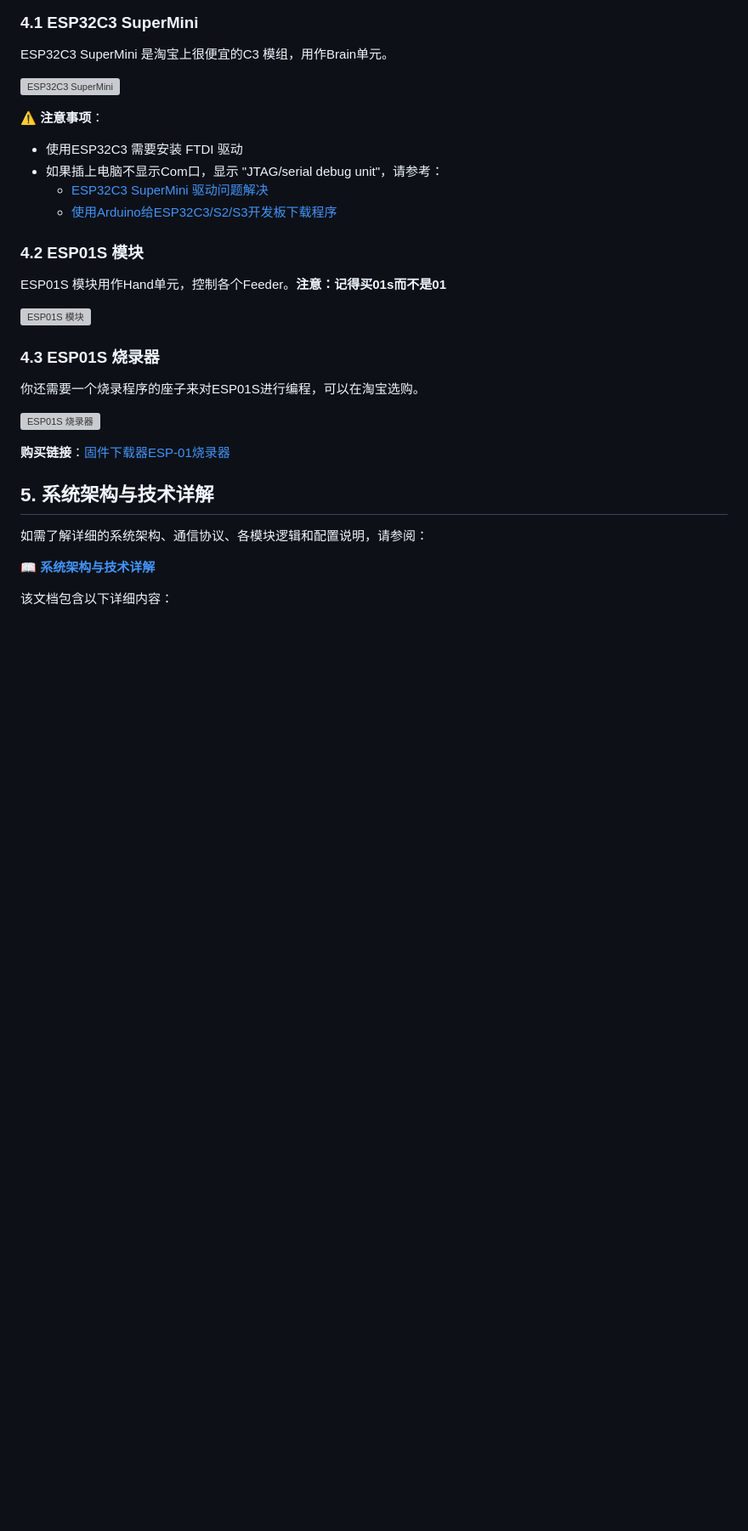
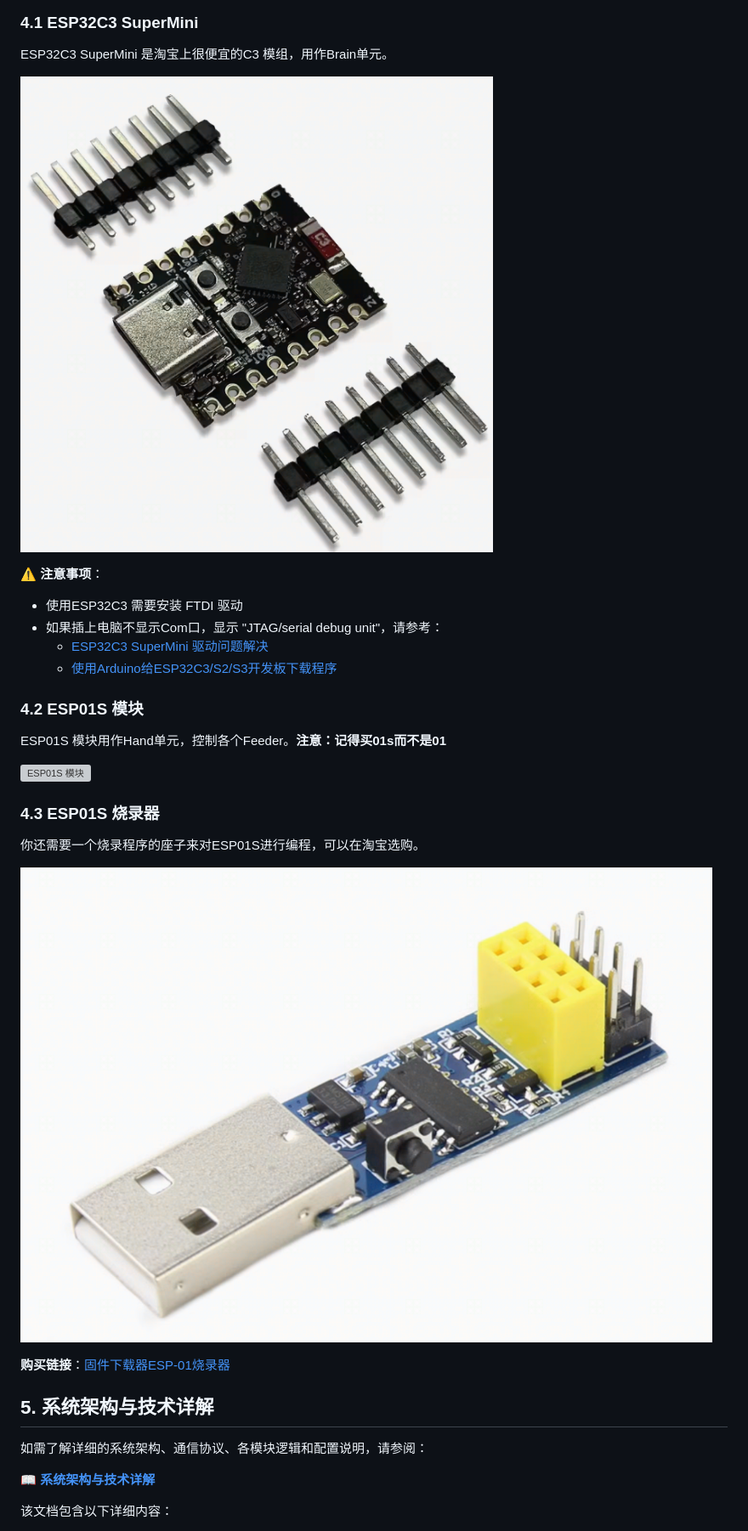
Before and after one commit to ChangYanChu/ESPNOW-PNP, a Markdown page: README.md, the part around one of its changes. Shown at 85% size. GitHub-like rendering; blank space fills up the shorter version; grey boxes are pictures that could not be loaded.

```diff
--- a/README.md
+++ b/README.md
@@ -85,7 +85,7 @@
 ### 4.1 ESP32C3 SuperMini
 ESP32C3 SuperMini 是淘宝上很便宜的C3 模组，用作Brain单元。
 
-![ESP32C3 SuperMini](doc/img/esp32C3.png)
+![ESP32C3 SuperMini](Docs/img/esp32C3.png)
 
 ⚠️ **注意事项**：
 - 使用ESP32C3 需要安装 FTDI 驱动
@@ -101,7 +101,7 @@ ESP01S 模块用作Hand单元，控制各个Feeder。**注意：记得买01s而
 ### 4.3 ESP01S 烧录器
 你还需要一个烧录程序的座子来对ESP01S进行编程，可以在淘宝选购。
 
-![ESP01S 烧录器](doc/img/烧录器.png)
+![ESP01S 烧录器](Docs/img/烧录器.png)
 
 **购买链接**：[固件下载器ESP-01烧录器](https://item.taobao.com/item.htm?abbucket=8&detail_redpacket_pop=true&id=646972167777&ltk2=1749533731880gkpjj05gxfptt2limj1ub&ns=1&priceTId=undefined&query=esp01s&skuId=4655609620303&spm=a21n57.1.hoverItem.12&utparam=%7B%22aplus_abtest%22%3A%22c8cbd779e89c62d188297ae29ec1e5d1%22%7D&xxc=taobaoSearch)
 
```
Also changed, not shown: other parts of README.md (+3 -3 lines).
